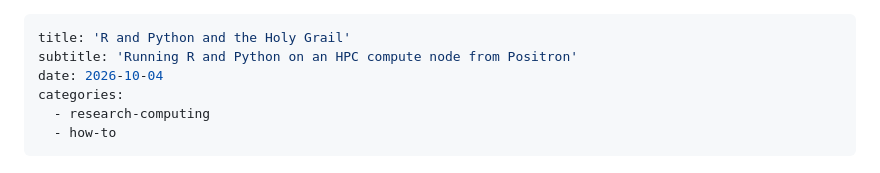
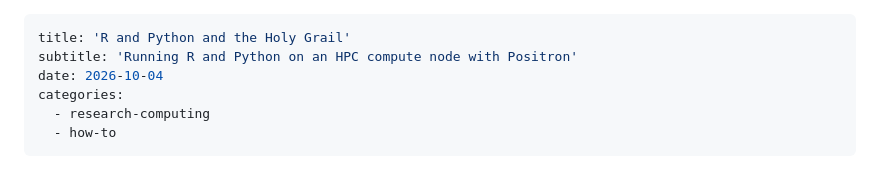
Before and after one commit to realmiketalbot/blog, a Markdown page: posts/2026-10-04-r-and-python-with-positron/index.md, the part around the change. Rendered like a GitHub page.

Commit message:
Minor revision

```diff
--- a/posts/2026-10-04-r-and-python-with-positron/index.md
+++ b/posts/2026-10-04-r-and-python-with-positron/index.md
@@ -1,6 +1,6 @@
 ---
 title: 'R and Python and the Holy Grail'
-subtitle: 'Running R and Python on an HPC compute node from Positron'
+subtitle: 'Running R and Python on an HPC compute node with Positron'
 date: 2026-10-04
 categories:
   - research-computing
```
